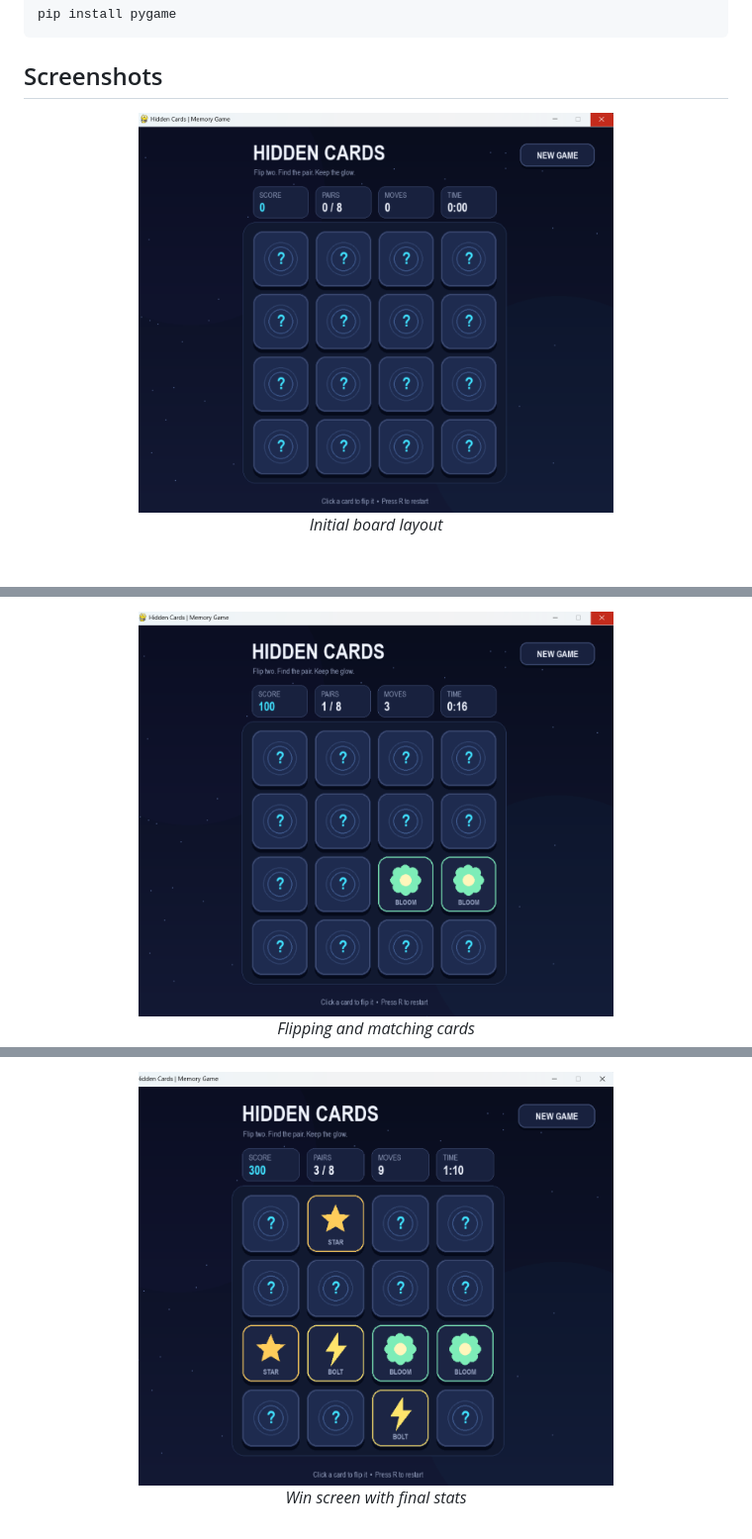
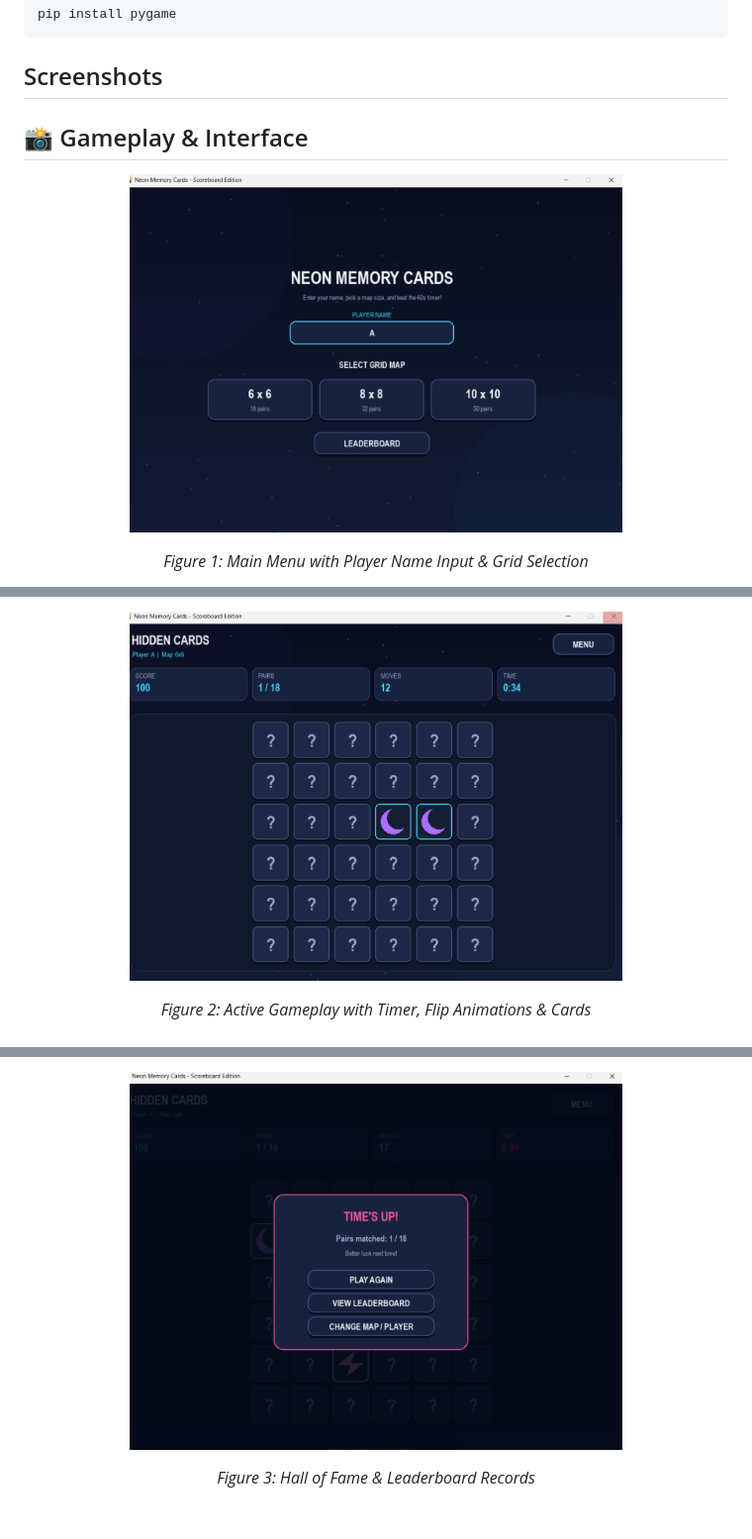
Before and after one commit to melikahaghgou/memory-cards-game, a Markdown page: readme.md, 3 parts joined by grey strips. Shown at 99% size. Drawn GitHub-style; pictures changed too: assets/1.png (added), assets/2.png (added), assets/3.png (added); blank space fills up the shorter version.

Commit message:
final commit: Memory cards game with assets and readme

````diff
--- a/readme.md
+++ b/readme.md
@@ -18,9 +18,12 @@ pip install pygame
 ```
 ## Screenshots
 
+## 📸 Gameplay & Interface
+
 <p align="center">
-  <img src="assets/A.png" width="480" alt="Board view">
-  <br>
-  <em>Initial board layout</em>
+  <img src="assets/1.png" alt="Main Menu & Player Input" width="70%" />
+</p>
+<p align="center">
+  <em>Figure 1: Main Menu with Player Name Input & Grid Selection</em>
 </p>
 
@@ -27,6 +32,7 @@ pip install pygame
 <p align="center">
-  <img src="assets/B.png" width="480" alt="Card flip gameplay">
-  <br>
-  <em>Flipping and matching cards</em>
+  <img src="assets/2.png" alt="In-Game Play" width="70%" />
+</p>
+<p align="center">
+  <em>Figure 2: Active Gameplay with Timer, Flip Animations & Cards</em>
 </p>
 
@@ -33,5 +41,6 @@ pip install pygame
 <p align="center">
-  <img src="assets/C.png" width="480" alt="Victory screen">
-  <br>
-  <em>Win screen with final stats</em>
+  <img src="assets/3.png" alt="Hall of Fame & Scoreboard" width="70%" />
 </p>
+<p align="center">
+  <em>Figure 3: Hall of Fame & Leaderboard Records</em>
+</p>
````
Also changed, not shown: other parts of readme.md (+4 -0 lines), 1 other file.
